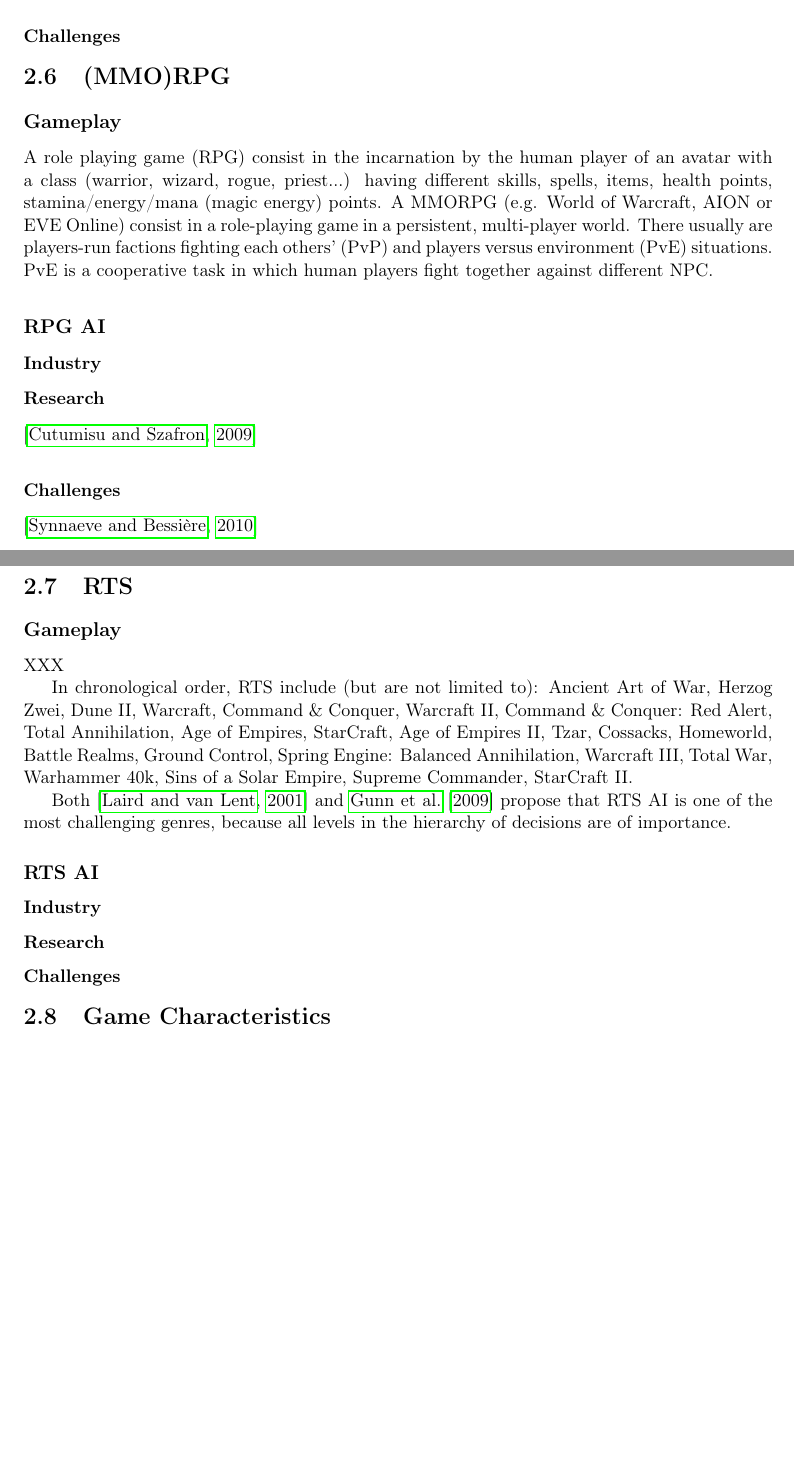
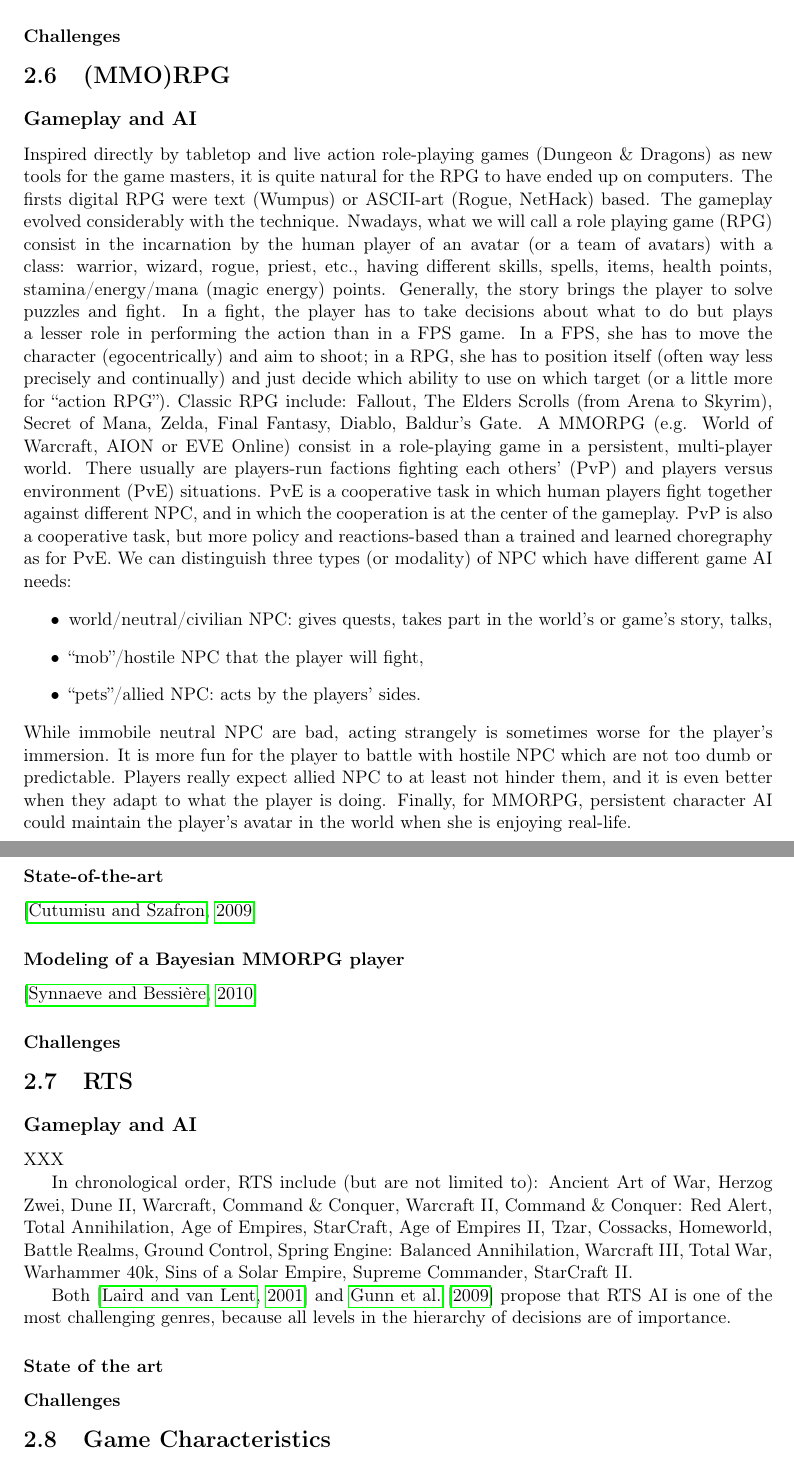
Before and after one commit to PaulMcKella/connections, a LaTeX thesis (phdthesis.tex, which reads chapters/gameai.tex): two parts of pages 19 and 20 of 45 before the commit and two parts of pages 20 and 21 of 47 after it, joined at a grey line, cut so that both start at the same text, the shorter picture padded with empty space. Compiled offline with pdfLaTeX.

Commit message:
added some stuff on FPS/RPG

```diff
--- a/chapters/gameai.tex
+++ b/chapters/gameai.tex
@@ -608,31 +616,37 @@ Poker is a game with both extensional and intentional uncertainty, from the fact
 
 \section{(MMO)RPG}
 
-\subsection{Gameplay}
-A role playing game (RPG) consist in the incarnation by the human player of an avatar with a class (warrior, wizard, rogue, priest...) having different skills, spells, items, health points, stamina/energy/mana (magic energy) points. A MMORPG (e.g. World of Warcraft, AION or EVE Online) consist in a role-playing game in a persistent, multi-player world. There usually are players-run factions fighting each others’ (PvP) and players versus environment (PvE) situations. PvE is a cooperative task in which human players fight together against different NPC.
+\subsection{Gameplay and AI}
+Inspired directly by tabletop and live action role-playing games (Dungeon \& Dragons) as new tools for the game masters, it is quite natural for the RPG to have ended up on computers. The firsts digital RPG were text (Wumpus) or ASCII-art (Rogue, NetHack) based. The gameplay evolved considerably with the technique. Nwadays, what we will call a role playing game (RPG) consist in the incarnation by the human player of an avatar (or a team of avatars) with a class: warrior, wizard, rogue, priest, etc., having different skills, spells, items, health points, stamina/energy/mana (magic energy) points. Generally, the story brings the player to solve puzzles and fight. In a fight, the player has to take decisions about what to do but plays a lesser role in performing the action than in a FPS game. In a FPS, she has to move the character (egocentrically) and aim to shoot; in a RPG, she has to position itself (often way less precisely and continually) and just decide which ability to use on which target (or a little more for ``action RPG''). Classic RPG include: Fallout, The Elders Scrolls (from Arena to Skyrim), Secret of Mana, Zelda, Final Fantasy, Diablo, Baldur's Gate. A MMORPG (e.g. World of Warcraft, AION or EVE Online) consist in a role-playing game in a persistent, multi-player world. There usually are players-run factions fighting each others’ (PvP) and players versus environment (PvE) situations. PvE is a cooperative task in which human players fight together against different NPC, and in which the cooperation is at the center of the gameplay. PvP is also a cooperative task, but more policy and reactions-based than a trained and learned choregraphy as for PvE. We can distinguish three types (or modality) of NPC which have different game AI needs:
+\begin{itemize}
+    \item world/neutral/civilian NPC: gives quests, takes part in the world's or game's story, talks,
+    \item ``mob''/hostile NPC that the player will fight,
+    \item ``pets''/allied NPC: acts by the players' sides.
+\end{itemize}
+While immobile neutral NPC are bad, acting strangely is sometimes worse for the player's immersion. It is more fun for the player to battle with hostile NPC which are not too dumb or predictable. Players really expect allied NPC to at least not hinder them, and it is even better when they adapt to what the player is doing. Finally, for MMORPG, persistent character AI could maintain the player's avatar in the world when she is enjoying real-life.
 
-\subsection{RPG AI}
-\subsubsection{Industry}
-\subsubsection{Research}
+\subsubsection{State-of-the-art}
+
 \citep{Cutumisu09}
-\subsubsection{Challenges}
+
+\subsubsection{Modeling of a Bayesian MMORPG player}
 \citep{SYNNAEVE:MMORPG}
 
+\subsubsection{Challenges}
 
 %%%%%%%%%%%%%%%%%%%%%%%%%%%%%%%%%%%%%%%%%%%%%%%%%%%%%%%%%%%%%%%%%%
 
 \section{RTS}
 
-\subsection{Gameplay}
+\subsection{Gameplay and AI}
 XXX
 
 In chronological order, RTS include (but are not limited to): Ancient Art of War, Herzog Zwei, Dune II, Warcraft, Command \& Conquer, Warcraft II, Command \& Conquer: Red Alert, Total Annihilation, Age of Empires, StarCraft, Age of Empires II, Tzar, Cossacks, Homeworld, Battle Realms, Ground Control, Spring Engine: Balanced Annihilation, Warcraft III, Total War, Warhammer 40k, Sins of a Solar Empire, Supreme Commander, StarCraft II.
 
 Both \citep{Human-LevelAIKillerApplication} and \cite{gunn} propose that RTS AI is one of the most challenging genres, because all levels in the hierarchy of decisions are of importance.
 
-\subsection{RTS AI}
-\subsubsection{Industry}
-\subsubsection{Research}
+\subsubsection{State of the art}
+
 \subsubsection{Challenges}
 
 %%%%%%%%%%%%%%%%%%%%%%%%%%%%%%%%%%%%%%%%%%%%%%%%%%%%%%%%%%%%%%%%%%
```
Also changed, not shown: chapters/gameai.tex (16 more changed lines).
